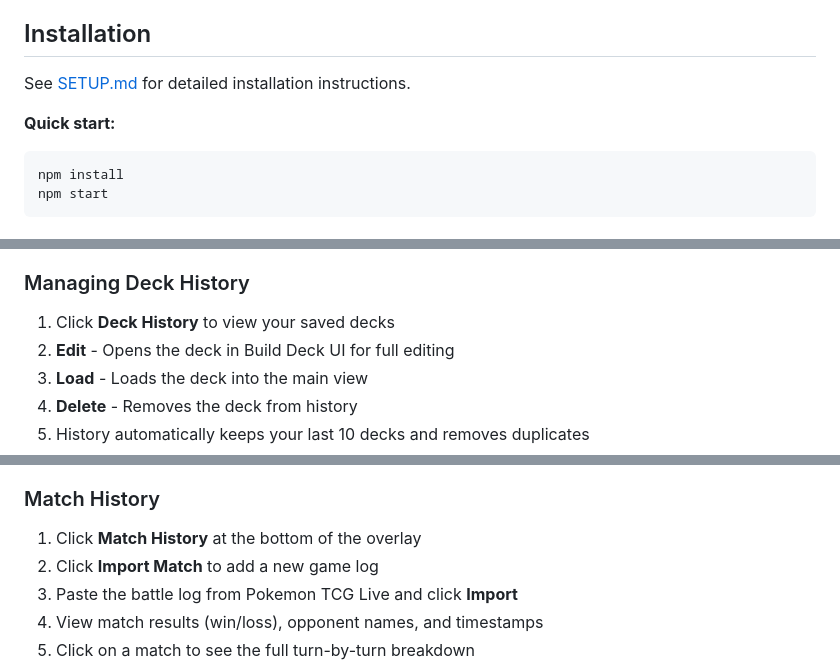
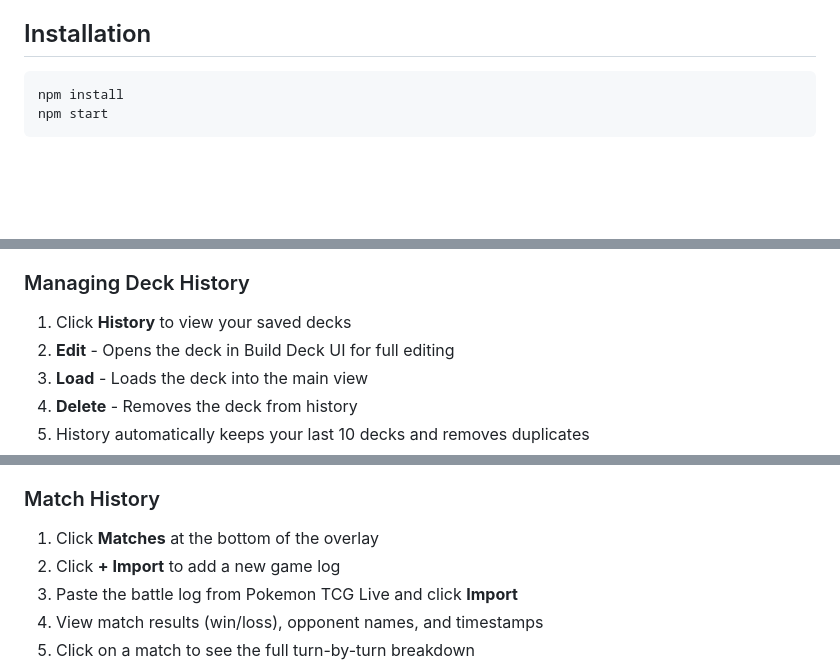
Before and after one commit to nwheise/ptcgl-deck-tracker, a Markdown page: README.md, 3 parts joined by grey strips. GitHub-like rendering; blank space fills up the shorter version.

Commit message:
Fix README.md to match actual UI and remove dead reference
- Remove reference to nonexistent SETUP.md
- Fix button labels to match actual UI: "History" not "Deck History",
  "Matches" not "Match History", "+ Import" not "Import Match"

Co-Authored-By: Claude Opus 4.6 <noreply@anthropic.com>

````diff
--- a/README.md
+++ b/README.md
@@ -26,9 +26,6 @@ The overlay displays:
 
 ## Installation
 
-See [SETUP.md](SETUP.md) for detailed installation instructions.
-
-**Quick start:**
 ```bash
 npm install
 npm start
@@ -69,7 +66,7 @@ npm start
 
 ### Managing Deck History
 
-1. Click **Deck History** to view your saved decks
+1. Click **History** to view your saved decks
 2. **Edit** - Opens the deck in Build Deck UI for full editing
 3. **Load** - Loads the deck into the main view
 4. **Delete** - Removes the deck from history
@@ -84,8 +81,8 @@ npm start
 
 ### Match History
 
-1. Click **Match History** at the bottom of the overlay
-2. Click **Import Match** to add a new game log
+1. Click **Matches** at the bottom of the overlay
+2. Click **+ Import** to add a new game log
 3. Paste the battle log from Pokemon TCG Live and click **Import**
 4. View match results (win/loss), opponent names, and timestamps
 5. Click on a match to see the full turn-by-turn breakdown
````
